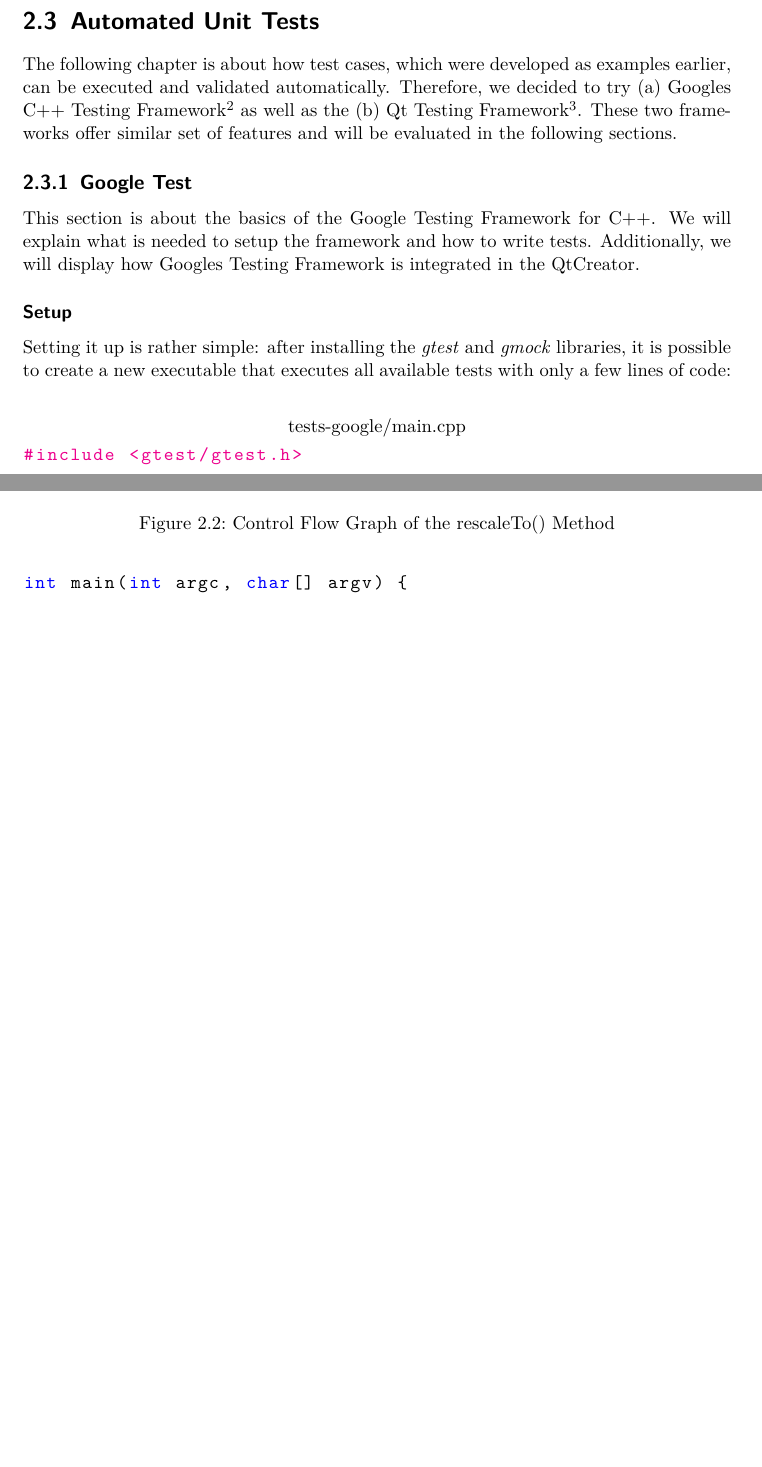
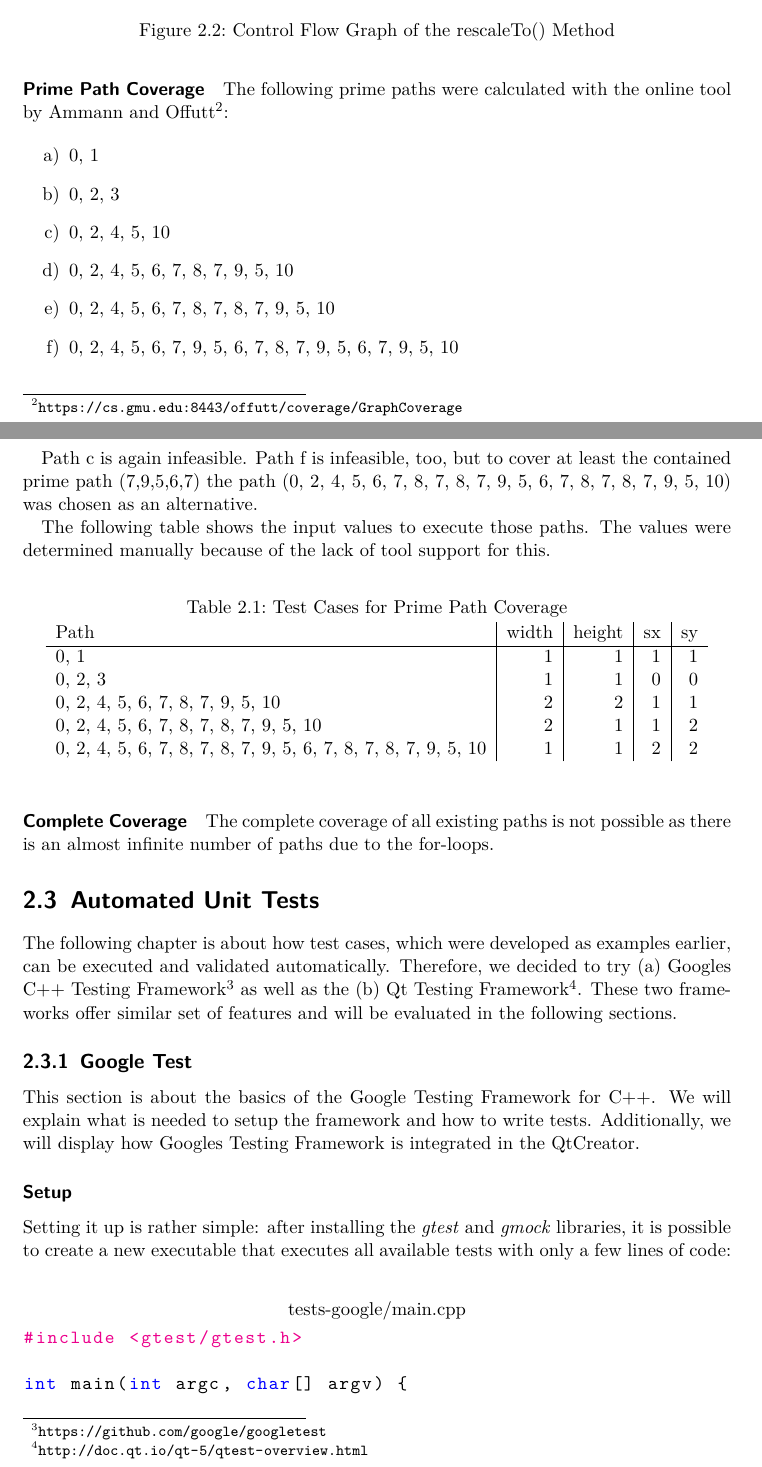
Before and after one commit to luminosuslight/Luminosus-TAV, a LaTeX thesis (main.tex): two parts of pages 19 and 20 of 26 before the commit and two parts of pages 20 and 21 of 27 after it, joined at a grey line, cut so that both start at the same text, the shorter picture padded with empty space. Compiled offline with pdfLaTeX.

Commit message:
Added CFG coverage, improved document structure

```diff
--- a/main.tex
+++ b/main.tex
@@ -570,3 +586,33 @@ We implemented tests for node, edge, edge pair and prime path coverage for the r
+\paragraph{Prime Path Coverage} The following prime paths were calculated with the online tool by Ammann and Offutt\footnote{\url{https://cs.gmu.edu:8443/offutt/coverage/GraphCoverage}}:
+
+\begin{itemize}
+	\item[a)] 0, 1
+	\item[b)] 0, 2, 3
+	\item[c)] 0, 2, 4, 5, 10
+	\item[d)] 0, 2, 4, 5, 6, 7, 8, 7, 9, 5, 10
+	\item[e)] 0, 2, 4, 5, 6, 7, 8, 7, 8, 7, 9, 5, 10
+	\item[f)] 0, 2, 4, 5, 6, 7, 9, 5, 6, 7, 8, 7, 9, 5, 6, 7, 9, 5, 10
+\end{itemize}
+
+Path c is again infeasible. Path f is infeasible, too, but to cover at least the contained prime path (7,9,5,6,7) the path (0, 2, 4, 5, 6, 7, 8, 7, 8, 7, 9, 5, 6, 7, 8, 7, 8, 7, 9, 5, 10) was chosen as an alternative.
+
+The following table shows the input values to execute those paths. The values were determined manually because of the lack of tool support for this.
+
+\begin{table}[h]
+	\centering
+	\caption{Test Cases for Prime Path Coverage}
+	\begin{tabular}{l|r|r|r|r}
+		Path           & width & height & sx & sy  \\ \hline
+		0, 1           &     1 &      1 &  1 &  1  \\
+		0, 2, 3        &     1 &      1 &  0 &  0  \\
+		0, 2, 4, 5, 6, 7, 8, 7, 9, 5, 10        &     2 &      2 &  1 &  1  \\
+		0, 2, 4, 5, 6, 7, 8, 7, 8, 7, 9, 5, 10  &     2 &      1 &  1 &  2  \\
+		0, 2, 4, 5, 6, 7, 8, 7, 8, 7, 9, 5, 6, 7, 8, 7, 8, 7, 9, 5, 10 &     1 &      1 &  2 &  2  \\
+	\end{tabular}
+\end{table}
+
+\paragraph{Complete Coverage} The complete coverage of all existing paths is not possible as there is an almost infinite number of paths due to the for-loops.
+
 
 \section{Automated Unit Tests}
 
```
Also changed, not shown: main.pdf, main.tex (32 more changed lines).
